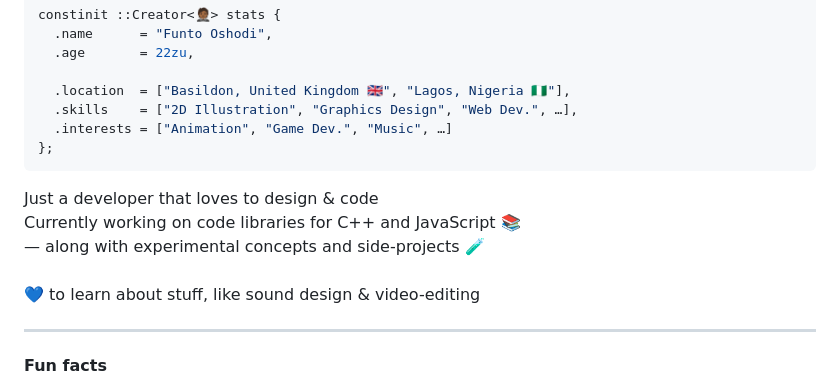
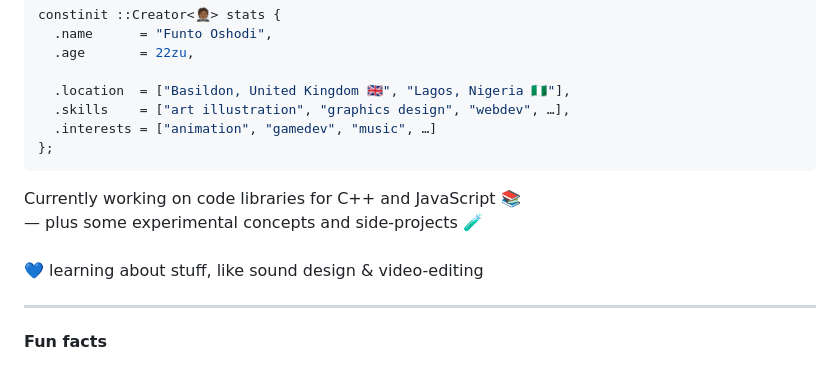
Before and after one commit to LapysDev/LapysDev, a Markdown page: README.md, the part around one of its changes. Drawn GitHub-style.

````diff
--- a/README.md
+++ b/README.md
@@ -23,16 +23,14 @@ constinit ::Creator<🤵🏾> stats {
   .age       = 22zu,
 
   .location  = ["Basildon, United Kingdom 🇬🇧", "Lagos, Nigeria 🇳🇬"],
-  .skills    = ["2D Illustration", "Graphics Design", "Web Dev.", …],
-  .interests = ["Animation", "Game Dev.", "Music", …]
+  .skills    = ["art illustration", "graphics design", "webdev", …],
+  .interests = ["animation", "gamedev", "music", …]
 };
 ```
-Just a developer that loves to design & code
+Currently working on code libraries for C++ and JavaScript 📚 <br/>
+&mdash; plus some experimental concepts and side-projects 🧪 <br/>
 <br/>
-Currently working on code libraries for C++ and JavaScript 📚 <br/>
-&mdash; along with experimental concepts and side-projects 🧪 <br/>
-<br/>
-💙 to learn about stuff, like sound design & video-editing <br/>
+💙 learning about stuff, like sound design & video-editing <br/>
 <hr/>
 
 <h4> Fun facts </h4>
````
Also changed, not shown: other parts of README.md (+1 -1 lines).
